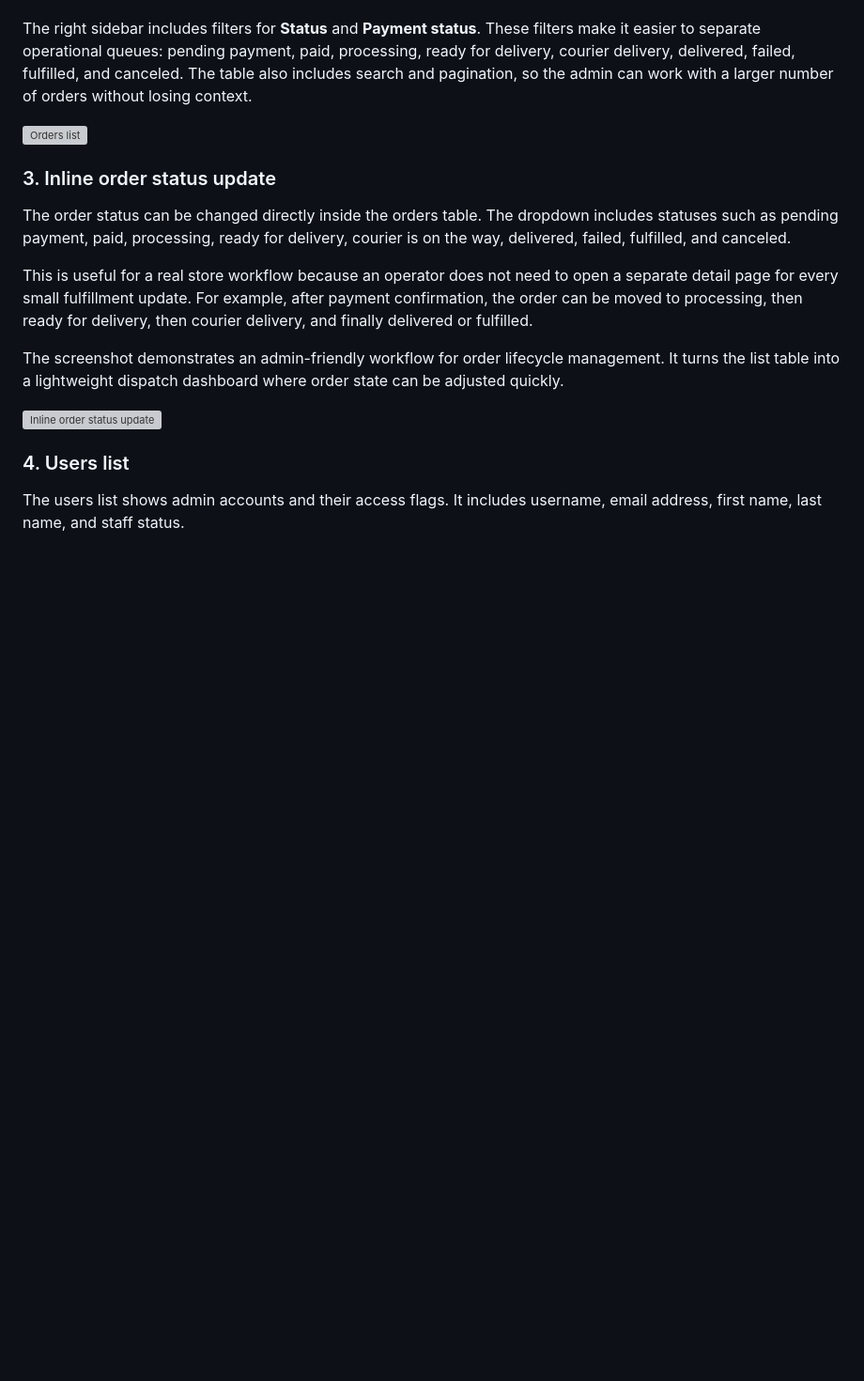
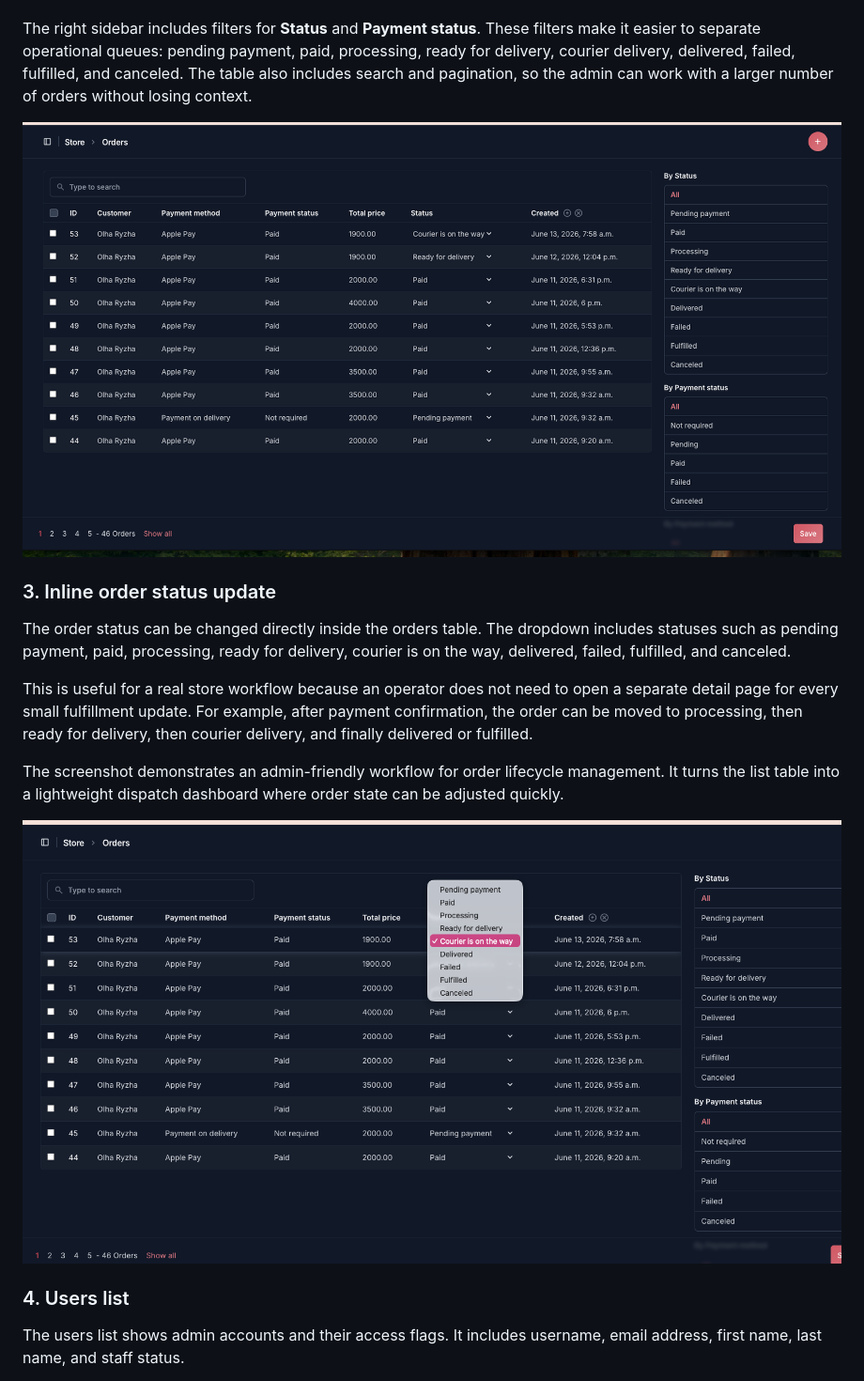
Before and after one commit to OlhaRyzha/Bloomify, a Markdown page: backend/docs/ADMIN_PANEL_README.md, the part around one of its changes. Shown at 94% size. Rendered like a GitHub page; blank space fills up the shorter version; grey boxes are pictures that could not be loaded.

```diff
--- a/backend/docs/ADMIN_PANEL_README.md
+++ b/backend/docs/ADMIN_PANEL_README.md
@@ -52,7 +52,7 @@ This screen is connected to the checkout flow in the storefront. It helps the ad
 
 The right sidebar includes filters for **Status** and **Payment status**. These filters make it easier to separate operational queues: pending payment, paid, processing, ready for delivery, courier delivery, delivered, failed, fulfilled, and canceled. The table also includes search and pagination, so the admin can work with a larger number of orders without losing context.
 
-![Orders list](docs/admin-screenshots/02-orders-list.png)
+![Orders list](./admin-screenshots/02-orders-list.png)
 
 ### 3. Inline order status update
 
@@ -62,7 +62,7 @@ This is useful for a real store workflow because an operator does not need to op
 
 The screenshot demonstrates an admin-friendly workflow for order lifecycle management. It turns the list table into a lightweight dispatch dashboard where order state can be adjusted quickly.
 
-![Inline order status update](docs/admin-screenshots/03-order-status-inline-edit.png)
+![Inline order status update](./admin-screenshots/03-order-status-inline-edit.png)
 
 ### 4. Users list
 
```
Also changed, not shown: other parts of backend/docs/ADMIN_PANEL_README.md (+13 -13 lines).
